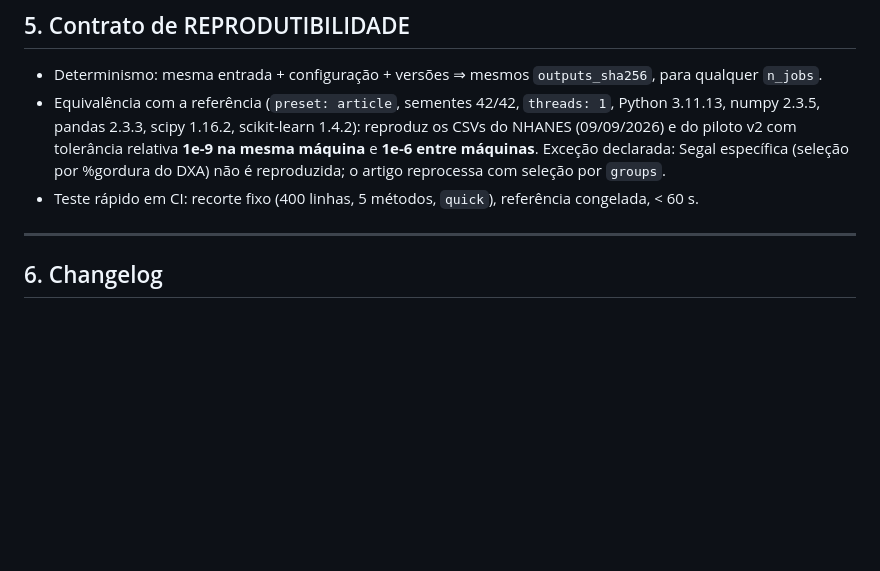
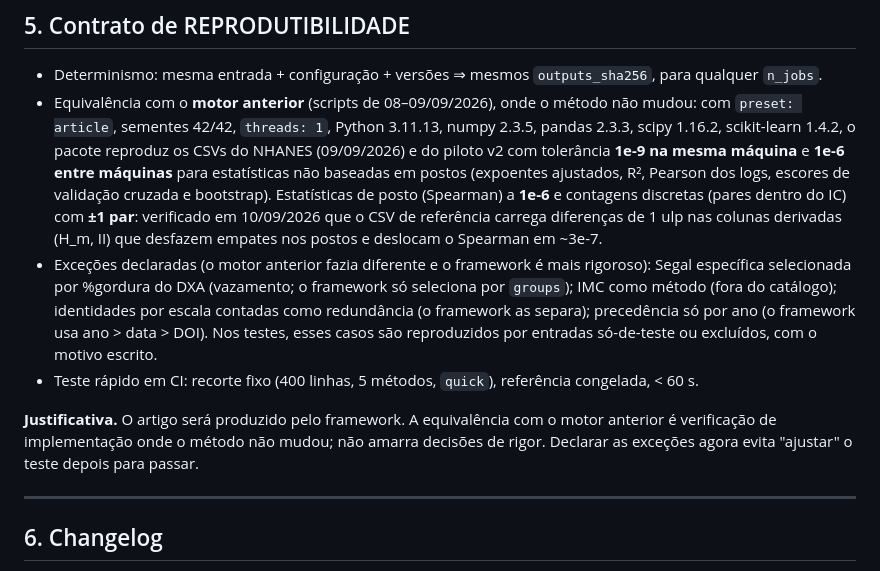
Before and after one commit to bioms-zaku-framework/bioms-zaku, a Markdown page: CONTRATOS.md, the part around the change. Drawn GitHub-style; blank space fills up the shorter version.

Commit message:
Contracts §5 rewritten: equivalence with the previous engine, declared exceptions, rank tolerances

```diff
--- a/CONTRATOS.md
+++ b/CONTRATOS.md
@@ -256,12 +256,22 @@ em dados que não podem sair (container em parceiros). Figuras das tabelas garan
 
 ## 5. Contrato de REPRODUTIBILIDADE
 - Determinismo: mesma entrada + configuração + versões ⇒ mesmos `outputs_sha256`, para qualquer `n_jobs`.
-- Equivalência com a referência (`preset: article`, sementes 42/42, `threads: 1`, Python 3.11.13,
-  numpy 2.3.5, pandas 2.3.3, scipy 1.16.2, scikit-learn 1.4.2): reproduz os CSVs do NHANES (09/09/2026)
-  e do piloto v2 com tolerância relativa **1e-9 na mesma máquina** e **1e-6 entre máquinas**.
-  Exceção declarada: Segal específica (seleção por %gordura do DXA) não é reproduzida; o artigo reprocessa
-  com seleção por `groups`.
+- Equivalência com o **motor anterior** (scripts de 08–09/09/2026), onde o método não mudou: com `preset: article`,
+  sementes 42/42, `threads: 1`, Python 3.11.13, numpy 2.3.5, pandas 2.3.3, scipy 1.16.2, scikit-learn 1.4.2, o pacote
+  reproduz os CSVs do NHANES (09/09/2026) e do piloto v2 com tolerância **1e-9 na mesma máquina** e **1e-6 entre
+  máquinas** para estatísticas não baseadas em postos (expoentes ajustados, R², Pearson dos logs, escores de
+  validação cruzada e bootstrap). Estatísticas de posto (Spearman) a **1e-6** e contagens discretas (pares dentro do IC)
+  com **±1 par**: verificado em 10/09/2026 que o CSV de referência carrega diferenças de 1 ulp nas colunas derivadas
+  (H_m, II) que desfazem empates nos postos e deslocam o Spearman em ~3e-7.
+- Exceções declaradas (o motor anterior fazia diferente e o framework é mais rigoroso): Segal específica selecionada
+  por %gordura do DXA (vazamento; o framework só seleciona por `groups`); IMC como método (fora do catálogo);
+  identidades por escala contadas como redundância (o framework as separa); precedência só por ano (o framework usa
+  ano > data > DOI). Nos testes, esses casos são reproduzidos por entradas só-de-teste ou excluídos, com o motivo escrito.
 - Teste rápido em CI: recorte fixo (400 linhas, 5 métodos, `quick`), referência congelada, < 60 s.
+
+**Justificativa.** O artigo será produzido pelo framework. A equivalência com o motor anterior é verificação de
+implementação onde o método não mudou; não amarra decisões de rigor. Declarar as exceções agora evita "ajustar" o
+teste depois para passar.
 
 ---
 
```
